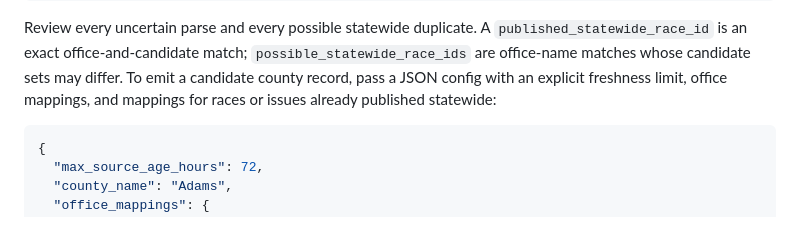
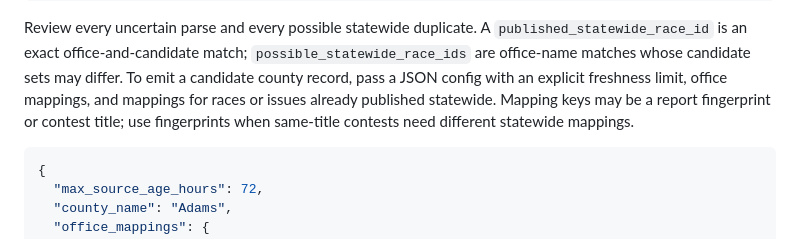
Before and after one commit to bdmilar20/ohio-ballot-guide, a Markdown page: CONTRIBUTING.md, the part around the change. Drawn GitHub-style.

Commit message:
docs: require fingerprints for same-title mappings

````diff
--- a/CONTRIBUTING.md
+++ b/CONTRIBUTING.md
@@ -272,7 +272,8 @@ Review every uncertain parse and every possible statewide duplicate. A
 `possible_statewide_race_ids` are office-name matches whose candidate sets may
 differ. To emit a candidate county record, pass a JSON config with an explicit
 freshness limit, office mappings, and mappings for races or issues already
-published statewide:
+published statewide. Mapping keys may be a report fingerprint or contest title;
+use fingerprints when same-title contests need different statewide mappings.
 
 ```json
 {
````
